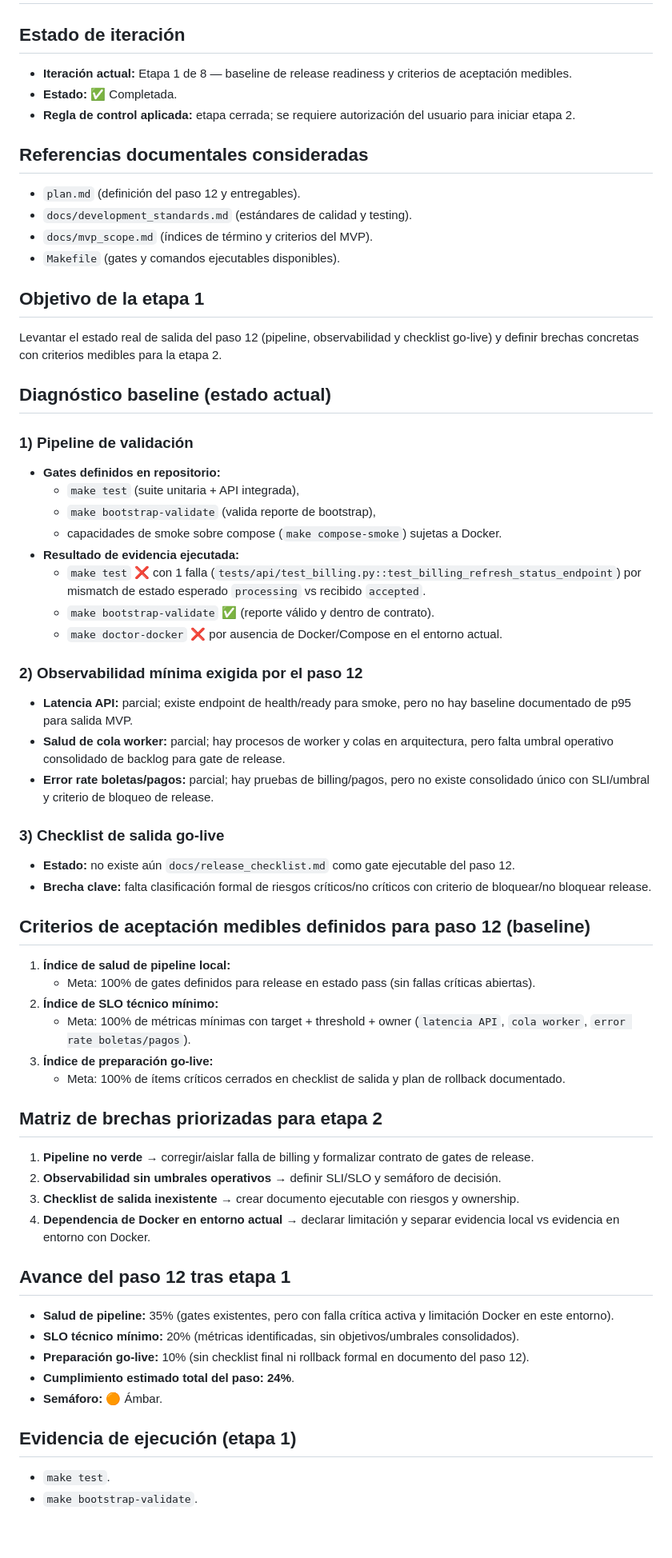
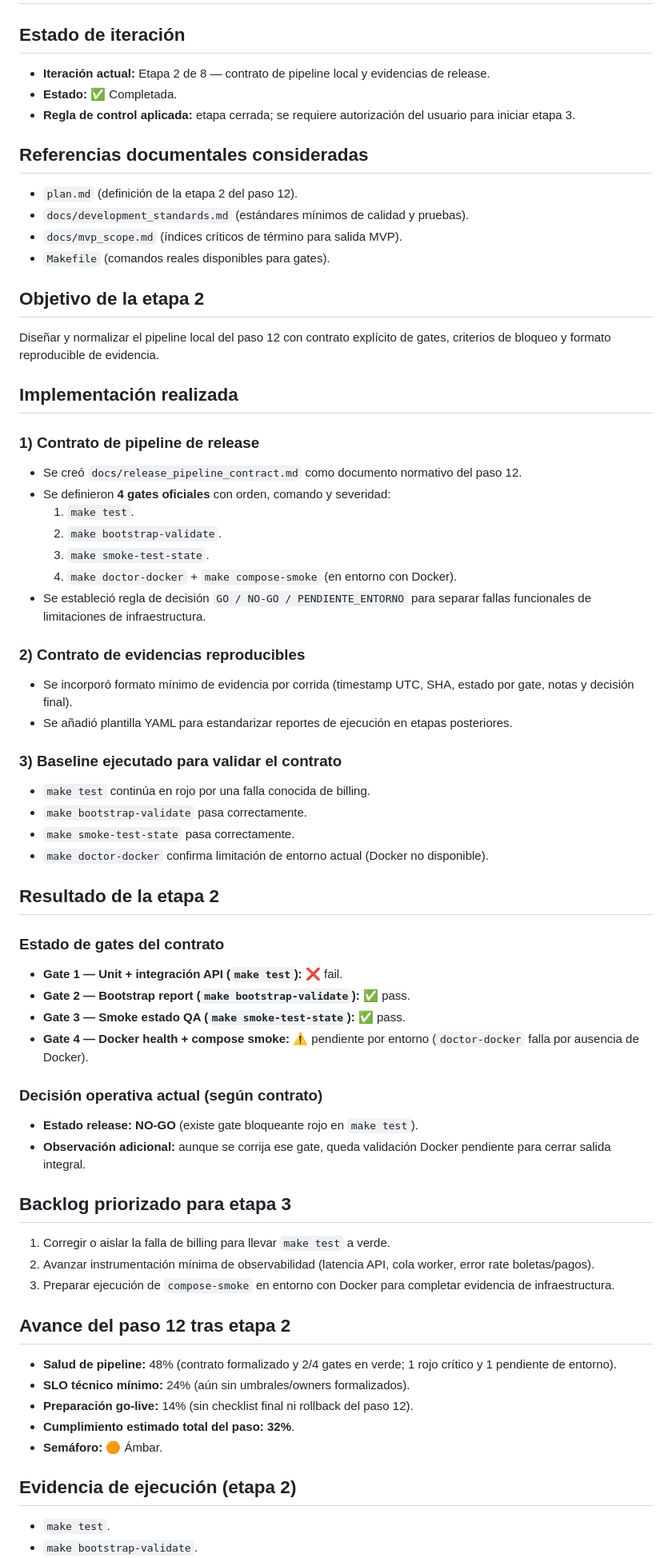
Before and after one commit to alphadx/prueba_fuerte_gpt, a Markdown page: avances/paso-12.md, the part around one of its changes. Shown at 80% size. GitHub-like rendering; blank space fills up the shorter version.

Commit message:
Avanza etapa 2 del paso 12 con contrato de pipeline

```diff
--- a/avances/paso-12.md
+++ b/avances/paso-12.md
@@ -1,61 +1,64 @@
 # Paso 12 — Validación final, observabilidad y checklist de salida
 
 ## Estado de iteración
-- **Iteración actual:** Etapa 1 de 8 — baseline de release readiness y criterios de aceptación medibles.
+- **Iteración actual:** Etapa 2 de 8 — contrato de pipeline local y evidencias de release.
 - **Estado:** ✅ Completada.
-- **Regla de control aplicada:** etapa cerrada; se requiere autorización del usuario para iniciar etapa 2.
+- **Regla de control aplicada:** etapa cerrada; se requiere autorización del usuario para iniciar etapa 3.
 
 ## Referencias documentales consideradas
-- `plan.md` (definición del paso 12 y entregables).
-- `docs/development_standards.md` (estándares de calidad y testing).
-- `docs/mvp_scope.md` (índices de término y criterios del MVP).
-- `Makefile` (gates y comandos ejecutables disponibles).
+- `plan.md` (definición de la etapa 2 del paso 12).
+- `docs/development_standards.md` (estándares mínimos de calidad y pruebas).
+- `docs/mvp_scope.md` (índices críticos de término para salida MVP).
+- `Makefile` (comandos reales disponibles para gates).
 
-## Objetivo de la etapa 1
-Levantar el estado real de salida del paso 12 (pipeline, observabilidad y checklist go-live) y definir brechas concretas con criterios medibles para la etapa 2.
+## Objetivo de la etapa 2
+Diseñar y normalizar el pipeline local del paso 12 con contrato explícito de gates, criterios de bloqueo y formato reproducible de evidencia.
 
-## Diagnóstico baseline (estado actual)
+## Implementación realizada
 
-### 1) Pipeline de validación
-- **Gates definidos en repositorio:**
-  - `make test` (suite unitaria + API integrada),
-  - `make bootstrap-validate` (valida reporte de bootstrap),
-  - capacidades de smoke sobre compose (`make compose-smoke`) sujetas a Docker.
-- **Resultado de evidencia ejecutada:**
-  - `make test` ❌ con 1 falla (`tests/api/test_billing.py::test_billing_refresh_status_endpoint`) por mismatch de estado esperado `processing` vs recibido `accepted`.
-  - `make bootstrap-validate` ✅ (reporte válido y dentro de contrato).
-  - `make doctor-docker` ❌ por ausencia de Docker/Compose en el entorno actual.
+### 1) Contrato de pipeline de release
+- Se creó `docs/release_pipeline_contract.md` como documento normativo del paso 12.
+- Se definieron **4 gates oficiales** con orden, comando y severidad:
+  1. `make test`.
+  2. `make bootstrap-validate`.
+  3. `make smoke-test-state`.
+  4. `make doctor-docker` + `make compose-smoke` (en entorno con Docker).
+- Se estableció regla de decisión `GO / NO-GO / PENDIENTE_ENTORNO` para separar fallas funcionales de limitaciones de infraestructura.
 
-### 2) Observabilidad mínima exigida por el paso 12
-- **Latencia API:** parcial; existe endpoint de health/ready para smoke, pero no hay baseline documentado de p95 para salida MVP.
-- **Salud de cola worker:** parcial; hay procesos de worker y colas en arquitectura, pero falta umbral operativo consolidado de backlog para gate de release.
-- **Error rate boletas/pagos:** parcial; hay pruebas de billing/pagos, pero no existe consolidado único con SLI/umbral y criterio de bloqueo de release.
+### 2) Contrato de evidencias reproducibles
+- Se incorporó formato mínimo de evidencia por corrida (timestamp UTC, SHA, estado por gate, notas y decisión final).
+- Se añadió plantilla YAML para estandarizar reportes de ejecución en etapas posteriores.
 
-### 3) Checklist de salida go-live
-- **Estado:** no existe aún `docs/release_checklist.md` como gate ejecutable del paso 12.
-- **Brecha clave:** falta clasificación formal de riesgos críticos/no críticos con criterio de bloquear/no bloquear release.
+### 3) Baseline ejecutado para validar el contrato
+- `make test` continúa en rojo por una falla conocida de billing.
+- `make bootstrap-validate` pasa correctamente.
+- `make smoke-test-state` pasa correctamente.
+- `make doctor-docker` confirma limitación de entorno actual (Docker no disponible).
 
-## Criterios de aceptación medibles definidos para paso 12 (baseline)
-1. **Índice de salud de pipeline local:**
-   - Meta: 100% de gates definidos para release en estado pass (sin fallas críticas abiertas).
-2. **Índice de SLO técnico mínimo:**
-   - Meta: 100% de métricas mínimas con target + threshold + owner (`latencia API`, `cola worker`, `error rate boletas/pagos`).
-3. **Índice de preparación go-live:**
-   - Meta: 100% de ítems críticos cerrados en checklist de salida y plan de rollback documentado.
+## Resultado de la etapa 2
 
-## Matriz de brechas priorizadas para etapa 2
-1. **Pipeline no verde** → corregir/aislar falla de billing y formalizar contrato de gates de release.
-2. **Observabilidad sin umbrales operativos** → definir SLI/SLO y semáforo de decisión.
-3. **Checklist de salida inexistente** → crear documento ejecutable con riesgos y ownership.
-4. **Dependencia de Docker en entorno actual** → declarar limitación y separar evidencia local vs evidencia en entorno con Docker.
+### Estado de gates del contrato
+- **Gate 1 — Unit + integración API (`make test`):** ❌ fail.
+- **Gate 2 — Bootstrap report (`make bootstrap-validate`):** ✅ pass.
+- **Gate 3 — Smoke estado QA (`make smoke-test-state`):** ✅ pass.
+- **Gate 4 — Docker health + compose smoke:** ⚠️ pendiente por entorno (`doctor-docker` falla por ausencia de Docker).
 
-## Avance del paso 12 tras etapa 1
-- **Salud de pipeline:** 35% (gates existentes, pero con falla crítica activa y limitación Docker en este entorno).
-- **SLO técnico mínimo:** 20% (métricas identificadas, sin objetivos/umbrales consolidados).
-- **Preparación go-live:** 10% (sin checklist final ni rollback formal en documento del paso 12).
-- **Cumplimiento estimado total del paso:** **24%**.
+### Decisión operativa actual (según contrato)
+- **Estado release:** **NO-GO** (existe gate bloqueante rojo en `make test`).
+- **Observación adicional:** aunque se corrija ese gate, queda validación Docker pendiente para cerrar salida integral.
+
+## Backlog priorizado para etapa 3
+1. Corregir o aislar la falla de billing para llevar `make test` a verde.
+2. Avanzar instrumentación mínima de observabilidad (latencia API, cola worker, error rate boletas/pagos).
+3. Preparar ejecución de `compose-smoke` en entorno con Docker para completar evidencia de infraestructura.
+
+## Avance del paso 12 tras etapa 2
+- **Salud de pipeline:** 48% (contrato formalizado y 2/4 gates en verde; 1 rojo crítico y 1 pendiente de entorno).
+- **SLO técnico mínimo:** 24% (aún sin umbrales/owners formalizados).
+- **Preparación go-live:** 14% (sin checklist final ni rollback del paso 12).
+- **Cumplimiento estimado total del paso:** **32%**.
 - **Semáforo:** 🟠 Ámbar.
 
-## Evidencia de ejecución (etapa 1)
+## Evidencia de ejecución (etapa 2)
 - `make test`.
 - `make bootstrap-validate`.
```
Also changed, not shown: other parts of avances/paso-12.md (+3 -2 lines), docs/release_pipeline_contract.md (added, +59 -0 lines).
